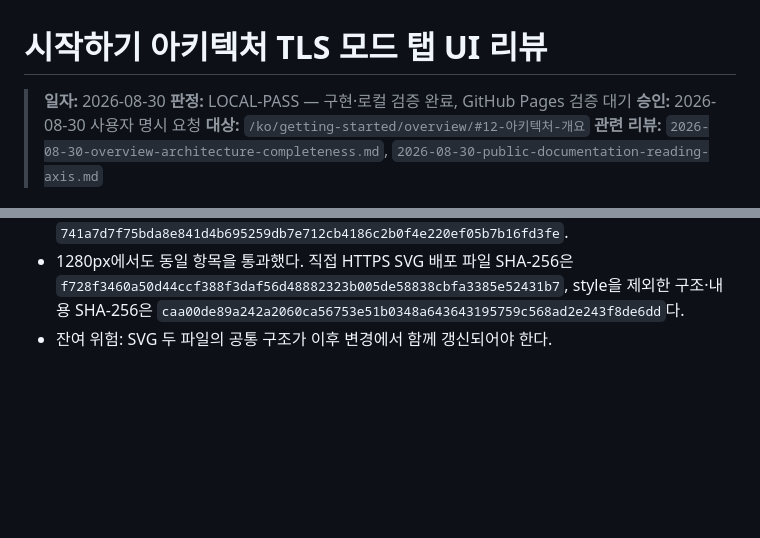
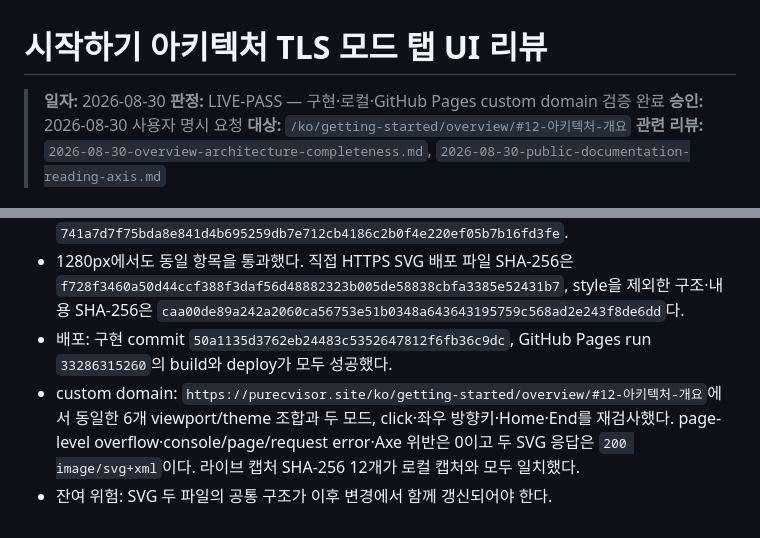
Before and after one commit to HardcoreMonk/purecvisor, a Markdown page: docs/ui-reviews/2026-08-30-overview-architecture-tls-mode-tabs.md, 2 parts joined by grey strips. GitHub-like rendering; blank space fills up the shorter version.

Commit message:
docs(site): record TLS architecture tabs verification

```diff
--- a/docs/ui-reviews/2026-08-30-overview-architecture-tls-mode-tabs.md
+++ b/docs/ui-reviews/2026-08-30-overview-architecture-tls-mode-tabs.md
@@ -1,7 +1,7 @@
 # 시작하기 아키텍처 TLS 모드 탭 UI 리뷰
 
 > **일자:** 2026-08-30
-> **판정:** LOCAL-PASS — 구현·로컬 검증 완료, GitHub Pages 검증 대기
+> **판정:** LIVE-PASS — 구현·로컬·GitHub Pages custom domain 검증 완료
 > **승인:** 2026-08-30 사용자 명시 요청
 > **대상:** `/ko/getting-started/overview/#12-아키텍처-개요`
 > **관련 리뷰:** `2026-08-30-overview-architecture-completeness.md`,
@@ -135,4 +135,10 @@
 - 1280px에서도 동일 항목을 통과했다. 직접 HTTPS SVG 배포 파일 SHA-256은
   `f728f3460a50d44ccf388f3daf56d48882323b005de58838cbfa3385e52431b7`, style을 제외한
   구조·내용 SHA-256은 `caa00de89a242a2060ca56753e51b0348a643643195759c568ad2e243f8de6dd`다.
+- 배포: 구현 commit `50a1135d3762eb24483c5352647812f6fb36c9dc`, GitHub Pages run
+  `33286315260`의 build와 deploy가 모두 성공했다.
+- custom domain: `https://purecvisor.site/ko/getting-started/overview/#12-아키텍처-개요`에서
+  동일한 6개 viewport/theme 조합과 두 모드, click·좌우 방향키·Home·End를 재검사했다.
+  page-level overflow·console/page/request error·Axe 위반은 0이고 두 SVG 응답은
+  `200 image/svg+xml`이다. 라이브 캡처 SHA-256 12개가 로컬 캡처와 모두 일치했다.
 - 잔여 위험: SVG 두 파일의 공통 구조가 이후 변경에서 함께 갱신되어야 한다.
```
